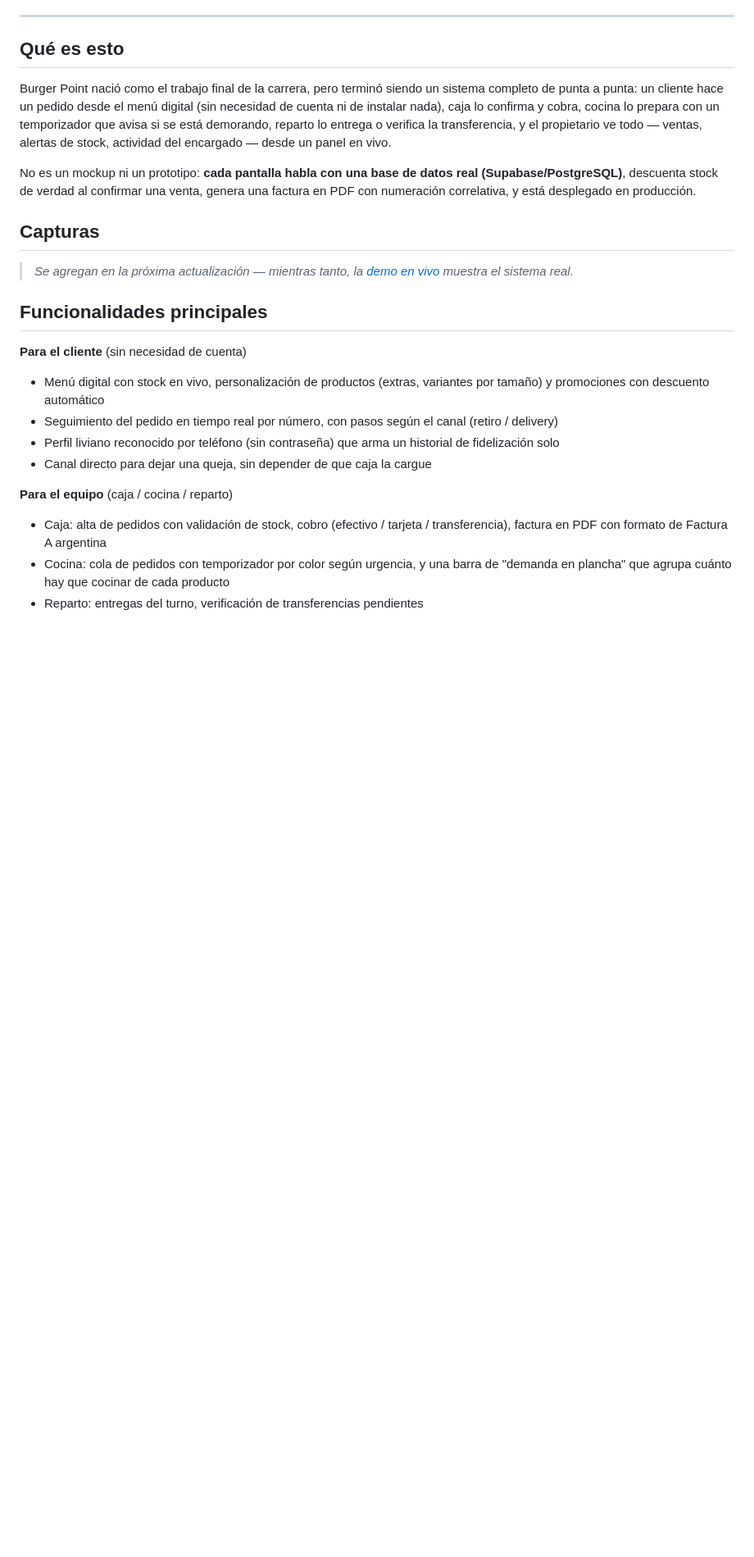
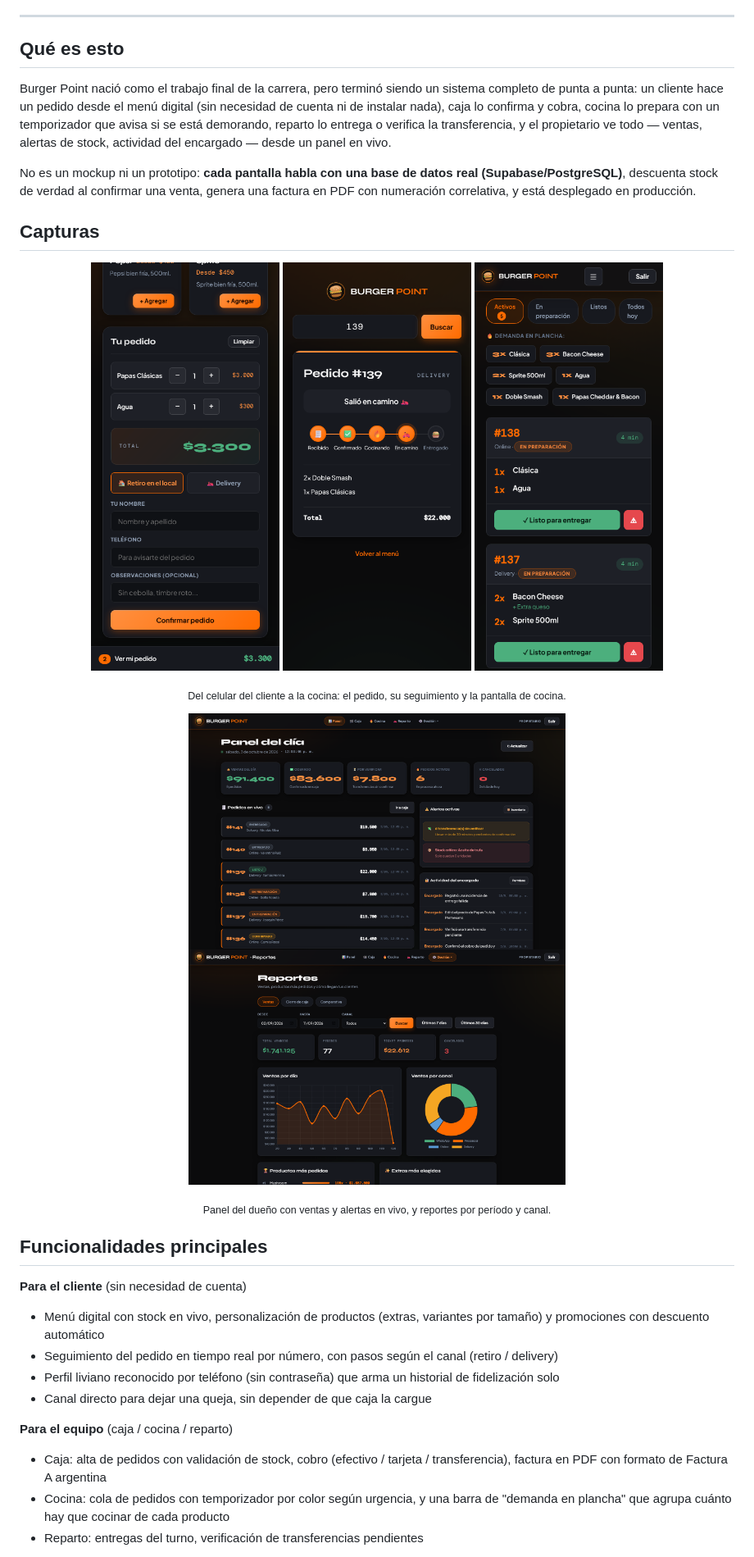
Before and after one commit to 7G-Kuma/burger-point, a Markdown page: README.md, the part around one of its changes. Shown at 82% size. Drawn GitHub-style; pictures changed too: docs/capturas/cocina-celular.png (added), docs/capturas/menu-pedido-celular.png (added), docs/capturas/panel-escritorio.png (added); blank space fills up the shorter version.

```diff
--- a/README.md
+++ b/README.md
@@ -20,7 +20,18 @@ No es un mockup ni un prototipo: **cada pantalla habla con una base de datos rea
 
 ## Capturas
 
-> _Se agregan en la próxima actualización — mientras tanto, la [demo en vivo](https://burger-point-vtlu.onrender.com) muestra el sistema real._
+<p align="center">
+  <img src="docs/capturas/menu-pedido-celular.png" width="230" alt="El cliente arma su pedido desde el celular">
+  <img src="docs/capturas/seguimiento-celular.png" width="230" alt="El cliente sigue su pedido en tiempo real">
+  <img src="docs/capturas/cocina-celular.png" width="230" alt="Cocina, desde un celular o tablet">
+</p>
+<p align="center"><sub>Del celular del cliente a la cocina: el pedido, su seguimiento y la pantalla de cocina.</sub></p>
+
+<p align="center">
+  <img src="docs/capturas/panel-escritorio.png" width="460" alt="Panel del dueño">
+  <img src="docs/capturas/reportes-escritorio.png" width="460" alt="Reportes de ventas">
+</p>
+<p align="center"><sub>Panel del dueño con ventas y alertas en vivo, y reportes por período y canal.</sub></p>
 
 ## Funcionalidades principales
 
```
Also changed, not shown: other parts of README.md (+4 -0 lines), CLAUDE.md (+12 -0 lines), 7 other files.
